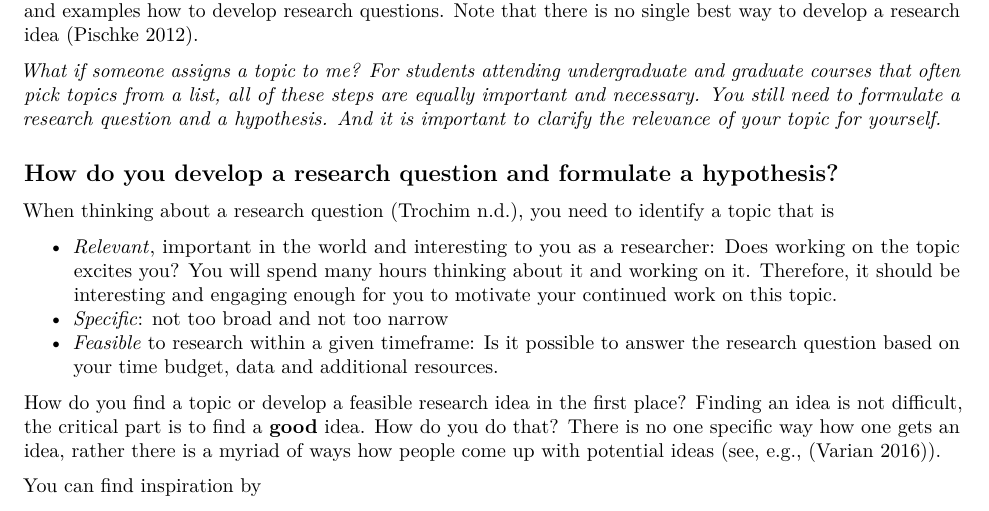
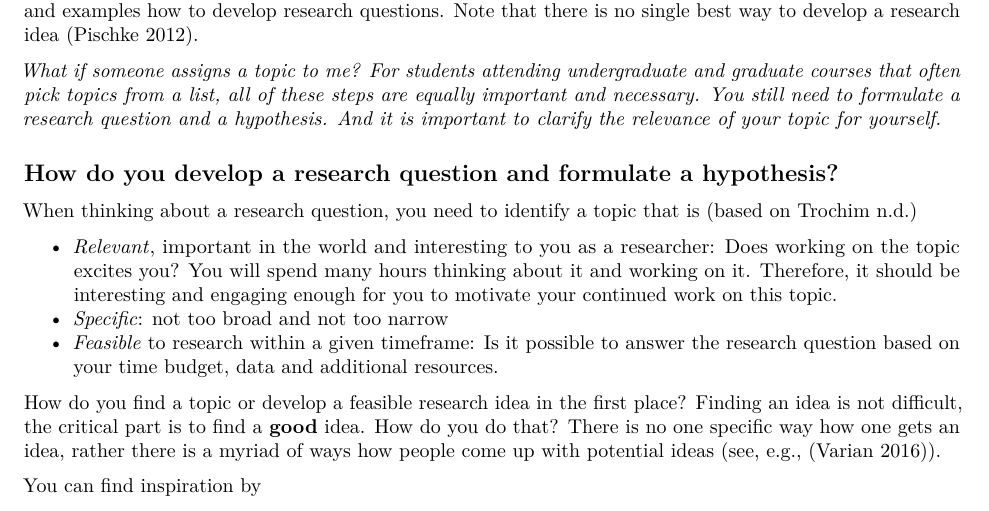
Before and after one commit to katblankart/DataLiteracy, an R Markdown document (02-formulate-hypothesis.Rmd): part of page 1 of 6, cut so that both start at the same text. Rendered offline with R 4.5, knitr and Pandoc, then LaTeX, with nearby package versions.

Commit message:
Citation

```diff
--- a/02-formulate-hypothesis.Rmd
+++ b/02-formulate-hypothesis.Rmd
@@ -26,7 +26,7 @@ You decide to undertake a scientific project. Where do you start? First, you nee
 
 ## How do you develop a research question and formulate a hypothesis?
 
-When thinking about a research question [@trochim_problem_nodate], you need to identify a topic that is
+When thinking about a research question, you need to identify a topic that is [based on @trochim_problem_nodate]
 
 - *Relevant*, important in the world and interesting to you as a researcher: Does working on the topic excites you? You will spend many hours thinking about it and working on it. Therefore, it should be interesting and engaging enough for you to motivate your continued work on this topic.
 - *Specific*: not too broad and not too narrow
```
